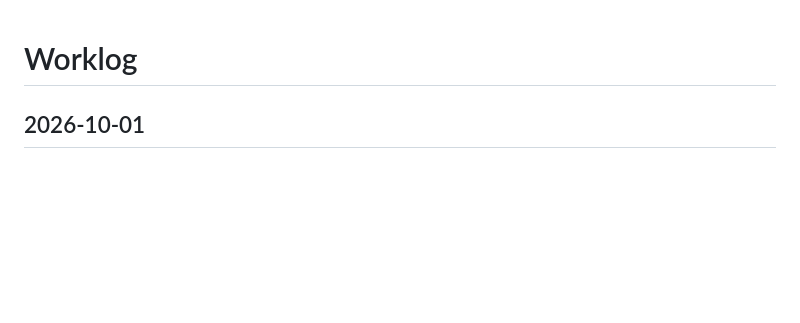
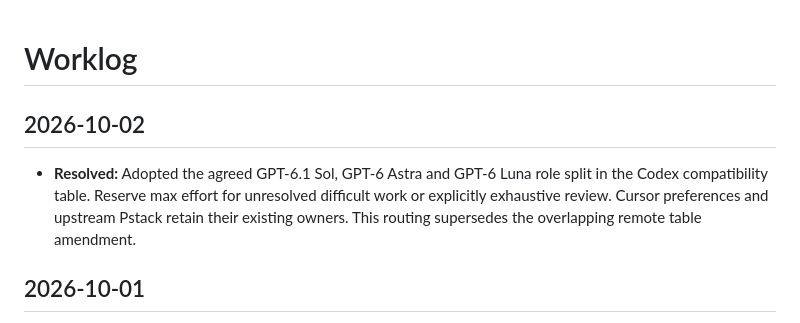
Before and after one commit to callumflack/skills, a Markdown page: LOG.md, the part around the change. Drawn GitHub-style; blank space fills up the shorter version.

Commit message:
Update Codex Pstack model routing

```diff
--- a/LOG.md
+++ b/LOG.md
@@ -1,4 +1,8 @@
 # Worklog
+
+## 2026-10-02
+
+- **Resolved:** Adopted the agreed GPT-6.1 Sol, GPT-6 Astra and GPT-6 Luna role split in the Codex compatibility table. Reserve max effort for unresolved difficult work or explicitly exhaustive review. Cursor preferences and upstream Pstack retain their existing owners. This routing supersedes the overlapping remote table amendment.
 
 ## 2026-10-01
 
```
Also changed, not shown: pstack-codex/SKILL.md (+13 -11 lines).
